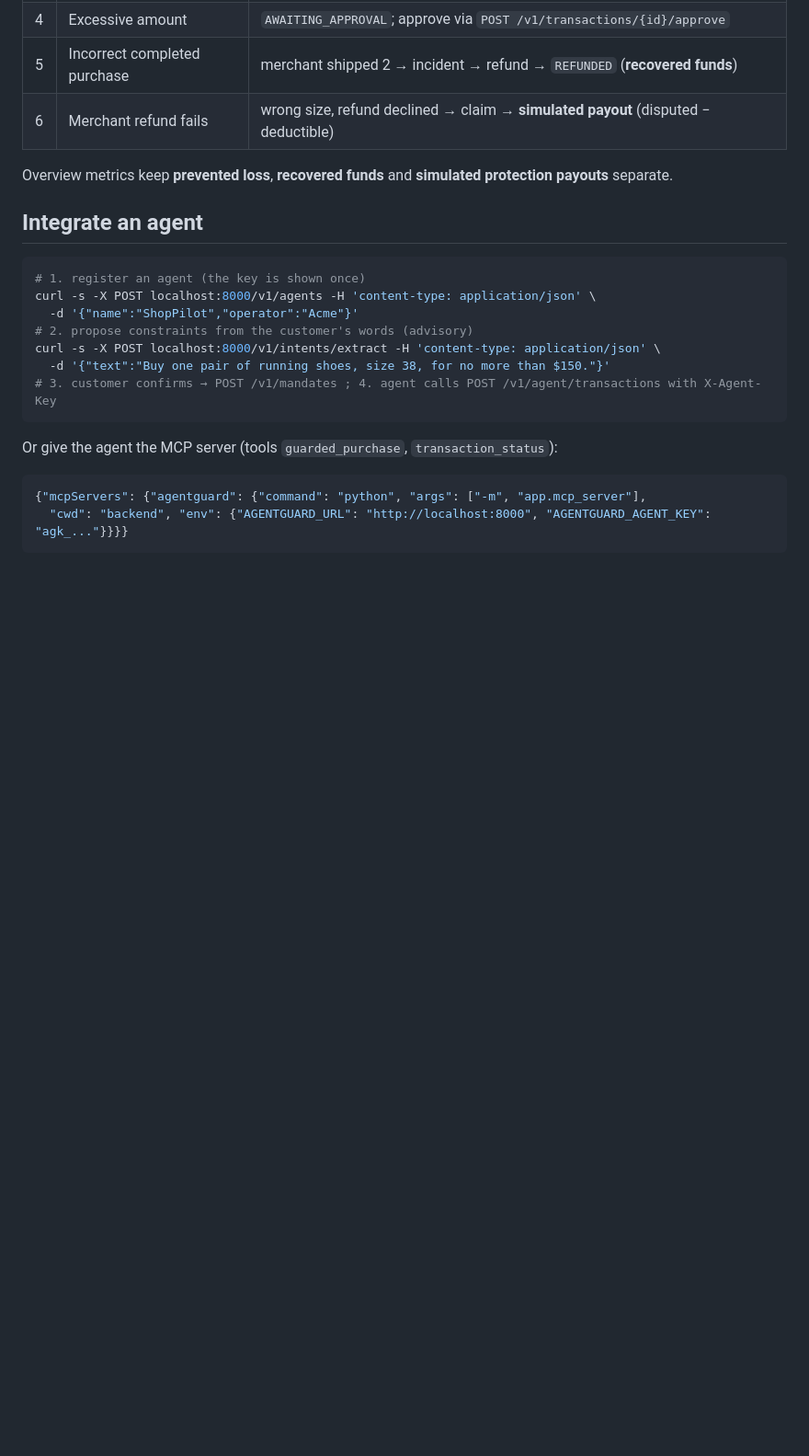
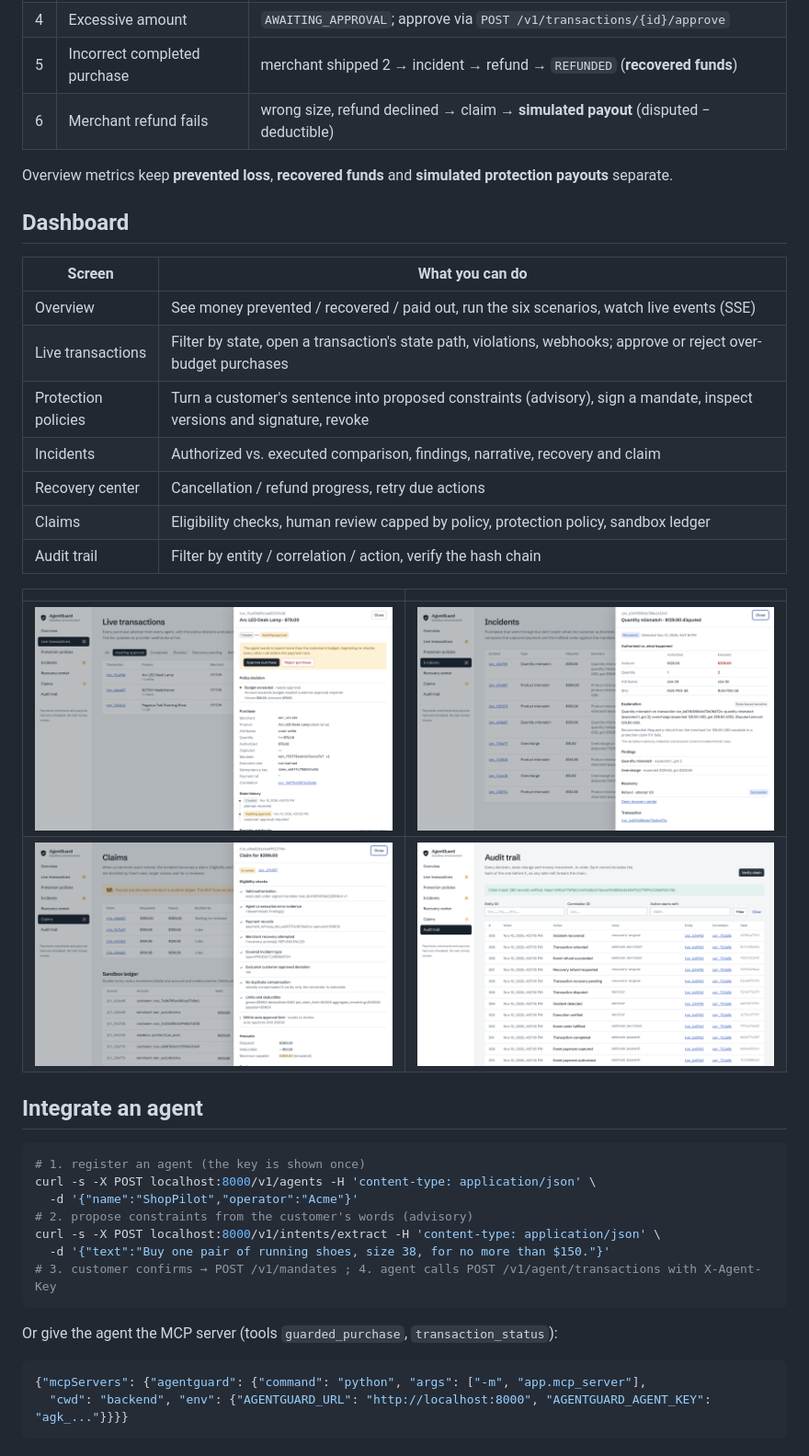
Before and after one commit to iamluanem/agent-guard, a Markdown page: README.md, the part around one of its changes. Shown at 92% size. GitHub-like rendering; pictures changed too: docs/screenshots/approval.png (added), docs/screenshots/audit.png (added), docs/screenshots/claim-review.png (added); blank space fills up the shorter version.

Commit message:
docs: dashboard guide, screenshots and engineering write-up

```diff
--- a/README.md
+++ b/README.md
@@ -51,6 +57,23 @@ curl -s localhost:8000/v1/audit/verify
 | 6 | Merchant refund fails | wrong size, refund declined → claim → **simulated payout** (disputed − deductible) |
 
 Overview metrics keep **prevented loss**, **recovered funds** and **simulated protection payouts** separate.
+
+## Dashboard
+
+| Screen | What you can do |
+|---|---|
+| Overview | See money prevented / recovered / paid out, run the six scenarios, watch live events (SSE) |
+| Live transactions | Filter by state, open a transaction's state path, violations, webhooks; approve or reject over-budget purchases |
+| Protection policies | Turn a customer's sentence into proposed constraints (advisory), sign a mandate, inspect versions and signature, revoke |
+| Incidents | Authorized vs. executed comparison, findings, narrative, recovery and claim |
+| Recovery center | Cancellation / refund progress, retry due actions |
+| Claims | Eligibility checks, human review capped by policy, protection policy, sandbox ledger |
+| Audit trail | Filter by entity / correlation / action, verify the hash chain |
+
+| | |
+|---|---|
+| ![Approval](docs/screenshots/approval.png) | ![Incident](docs/screenshots/incident.png) |
+| ![Claim review](docs/screenshots/claim-review.png) | ![Audit](docs/screenshots/audit.png) |
 
 ## Integrate an agent
 
```
Also changed, not shown: other parts of README.md (+13 -3 lines), docs/LINKEDIN.md (added, +58 -0 lines), docs/screenshots/overview.png (added).
